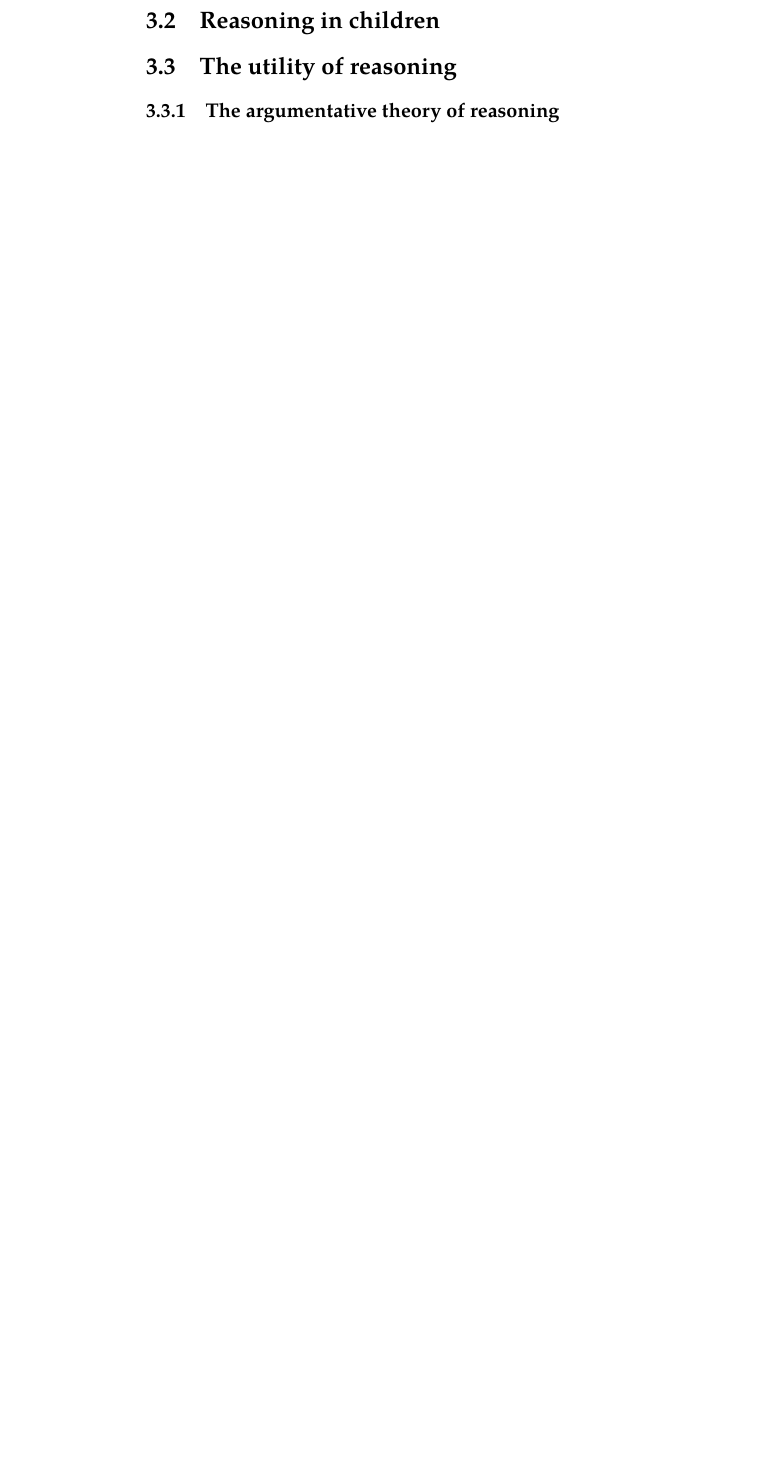
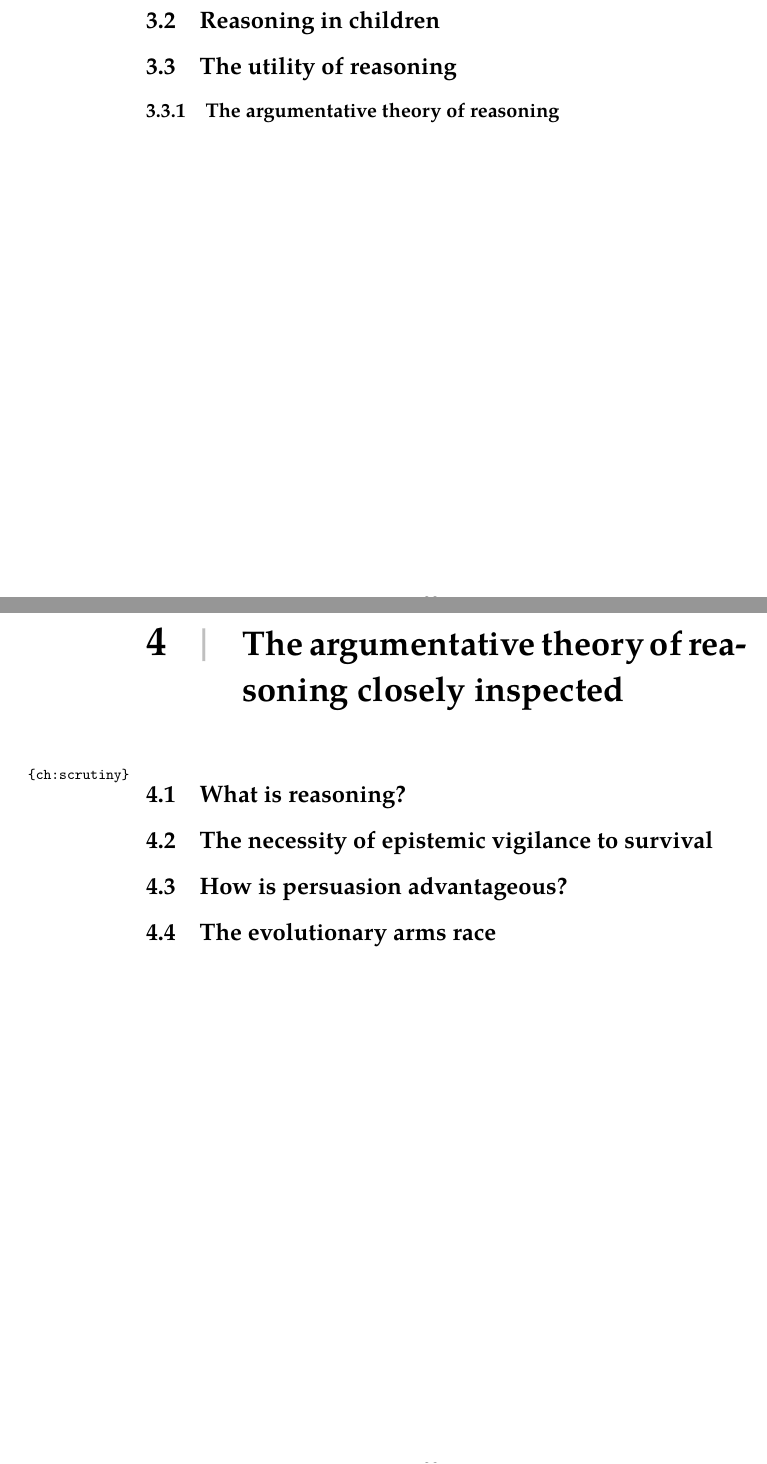
Before and after one commit to flijnzaad/master-thesis, a LaTeX thesis (main.tex, which reads chapters/4_scrutiny.tex): part of page 23 of 25 before the commit and two parts of pages 23 and 24 of 26 after it, the two joined at a grey line, cut so that both start at the same text, the shorter picture padded with empty space. The pictures show the PDF file main.pdf that the author committed with the source.

Commit message:
Added structure for Chapter 4

```diff
--- /dev/null
+++ b/chapters/4_scrutiny.tex
@@ -0,0 +1,10 @@
+\chapter{The argumentative theory of reasoning closely inspected}
+\label{ch:scrutiny}
+
+\section{What is reasoning?}
+
+\section{The necessity of epistemic vigilance to survival}
+
+\section{How is persuasion advantageous?}
+
+\section{The evolutionary arms race}
```
Also changed, not shown: main.tex (+1 -0 lines), main.pdf.
